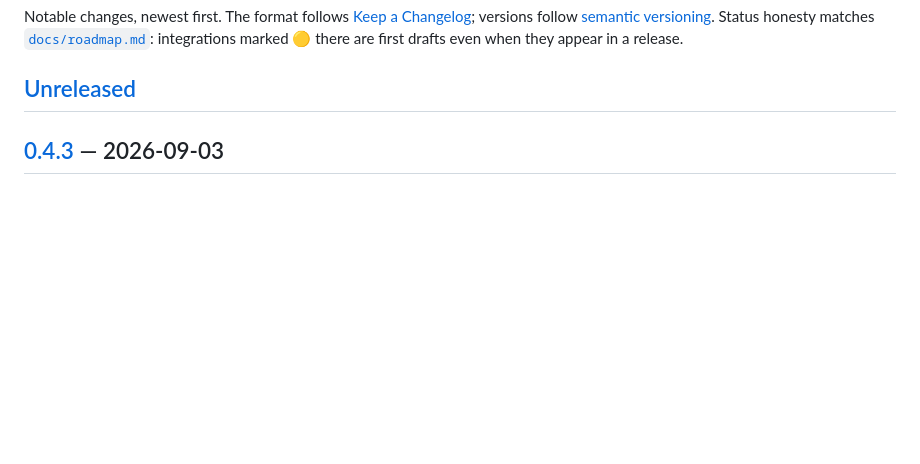
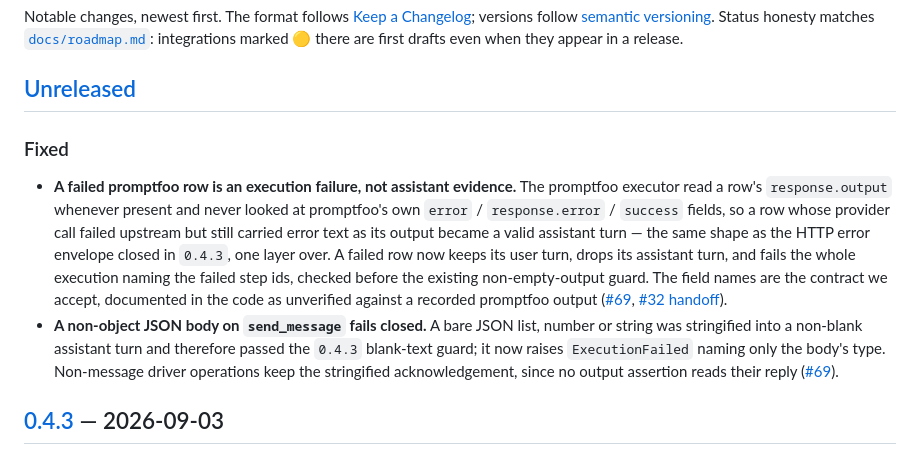
Before and after one commit to trionnemesis/AgentSec, a Markdown page: CHANGELOG.md, the part around the change. Drawn GitHub-style; blank space fills up the shorter version.

Commit message:
docs: record the promptfoo and non-object-body halves of the error-envelope loop
The 0.4.3 entry deliberately scoped promptfoo out; say under Unreleased that the same-shape gap is now closed, and that a bare JSON body no longer becomes a turn, so the release notes and the code make the same claim.

Refs #69, #32.

Co-Authored-By: Claude Fable 5.1 <noreply@anthropic.com>

```diff
--- a/CHANGELOG.md
+++ b/CHANGELOG.md
@@ -7,6 +7,27 @@ Notable changes, newest first. The format follows
 drafts even when they appear in a release.
 
 ## [Unreleased]
+
+### Fixed
+
+- **A failed promptfoo row is an execution failure, not assistant evidence.**
+  The promptfoo executor read a row's `response.output` whenever present and
+  never looked at promptfoo's own `error` / `response.error` / `success`
+  fields, so a row whose provider call failed upstream but still carried
+  error text as its output became a valid assistant turn — the same shape as
+  the HTTP error envelope closed in `0.4.3`, one layer over. A failed row now
+  keeps its user turn, drops its assistant turn, and fails the whole
+  execution naming the failed step ids, checked before the existing
+  non-empty-output guard. The field names are the contract we accept,
+  documented in the code as unverified against a recorded promptfoo output
+  ([#69](https://github.com/trionnemesis/AgentSec/issues/69),
+  [#32 handoff](https://github.com/trionnemesis/AgentSec/issues/32)).
+- **A non-object JSON body on `send_message` fails closed.** A bare JSON
+  list, number or string was stringified into a non-blank assistant turn and
+  therefore passed the `0.4.3` blank-text guard; it now raises
+  `ExecutionFailed` naming only the body's type. Non-message driver
+  operations keep the stringified acknowledgement, since no output assertion
+  reads their reply ([#69](https://github.com/trionnemesis/AgentSec/issues/69)).
 
 ## [0.4.3] — 2026-09-03
 
```
